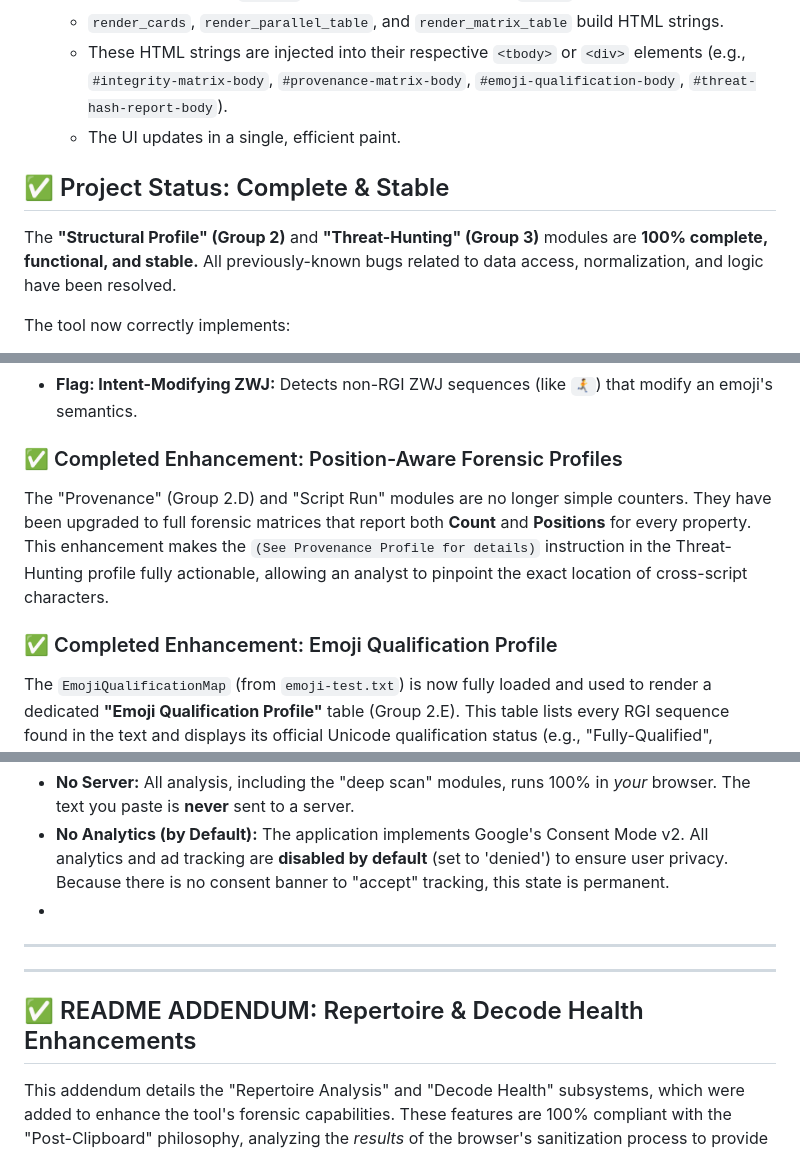
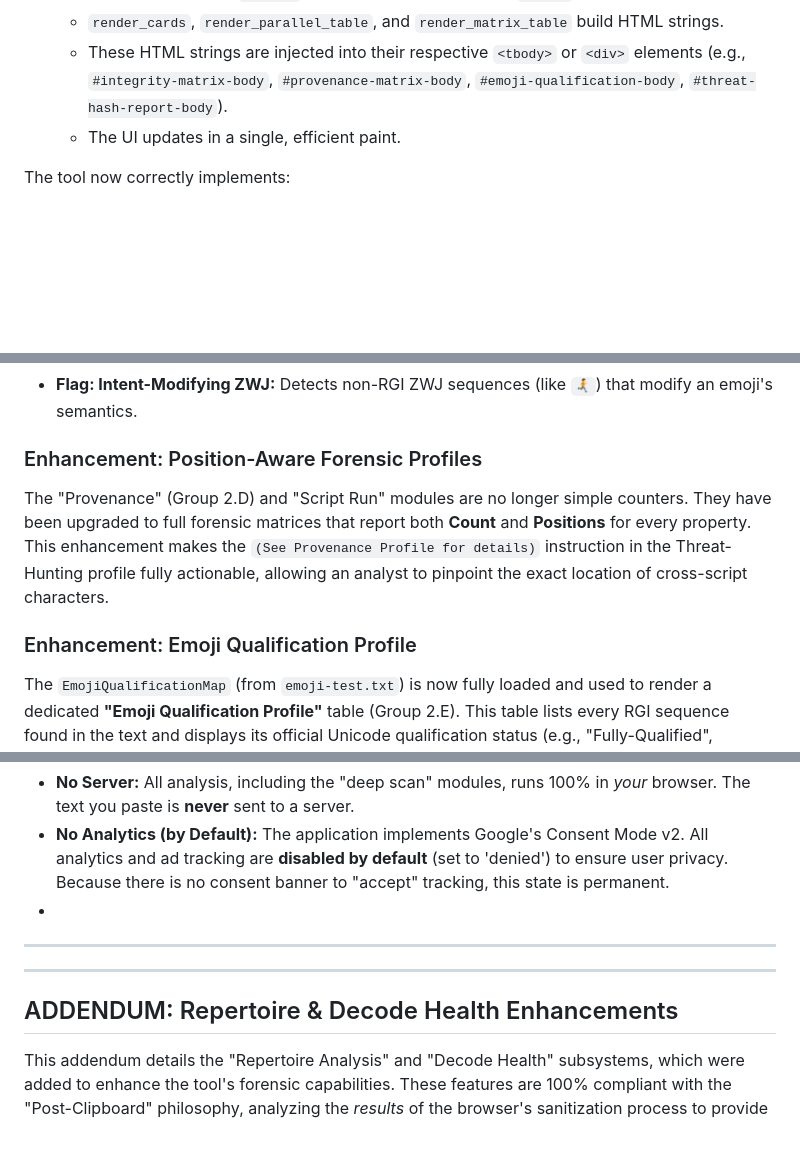
Before and after one commit to texttics/texttics-site, a Markdown page: readme.md, 3 parts joined by grey strips. Drawn GitHub-style; blank space fills up the shorter version.

```diff
--- a/readme.md
+++ b/readme.md
@@ -327,10 +327,6 @@ The application is a pure, serverless, single-page web application. The logic is
     * These HTML strings are injected into their respective `<tbody>` or `<div>` elements (e.g., `#integrity-matrix-body`, `#provenance-matrix-body`, `#emoji-qualification-body`, `#threat-hash-report-body`).
     * The UI updates in a single, efficient paint.
 
-## ✅ Project Status: Complete & Stable
-
-The **"Structural Profile" (Group 2)** and **"Threat-Hunting" (Group 3)** modules are **100% complete, functional, and stable.** All previously-known bugs related to data access, normalization, and logic have been resolved.
-
 The tool now correctly implements:
 * **Full Data-Driven Analysis:** All **31** UCD and UTS files are correctly loaded and used in the analysis.
 * **UAX #31 Compliance:** A robust, UAX #31-compliant "Default Restricted" model for `IdentifierStatus`, with aliased flags for readability.
@@ -364,10 +360,10 @@ This upgrade not only ensures the RGI Emoji Sequences count is 100% accurate but
 * **Flag: Ill-formed Tag Sequence:** Detects a flag tag sequence (like `🏴`) that is malformed and missing its CANCEL TAG.
 * **Flag: Intent-Modifying ZWJ:** Detects non-RGI ZWJ sequences (like `🏃‍➡️`) that modify an emoji's semantics.
 
-### ✅ Completed Enhancement: Position-Aware Forensic Profiles
+### Enhancement: Position-Aware Forensic Profiles
 The "Provenance" (Group 2.D) and "Script Run" modules are no longer simple counters. They have been upgraded to full forensic matrices that report both **Count** and **Positions** for every property. This enhancement makes the `(See Provenance Profile for details)` instruction in the Threat-Hunting profile fully actionable, allowing an analyst to pinpoint the exact location of cross-script characters.
 
-### ✅ Completed Enhancement: Emoji Qualification Profile
+### Enhancement: Emoji Qualification Profile
 The `EmojiQualificationMap` (from `emoji-test.txt`) is now fully loaded and used to render a dedicated **"Emoji Qualification Profile"** table (Group 2.E). This table lists every RGI sequence found in the text and displays its official Unicode qualification status (e.g., "Fully-Qualified", "Unqualified", "Component"), providing a new layer of rendering and ambiguity analysis.
 
 
@@ -381,10 +377,9 @@ This tool is **privacy-first**.
 *
 
 ---
-
----
-
-## ✅ README ADDENDUM: Repertoire & Decode Health Enhancements
+---
+
+## ADDENDUM: Repertoire & Decode Health Enhancements
 
 This addendum details the "Repertoire Analysis" and "Decode Health" subsystems, which were added to enhance the tool's forensic capabilities. These features are 100% compliant with the "Post-Clipboard" philosophy, analyzing the *results* of the browser's sanitization process to provide a deeper integrity report.
 
```
